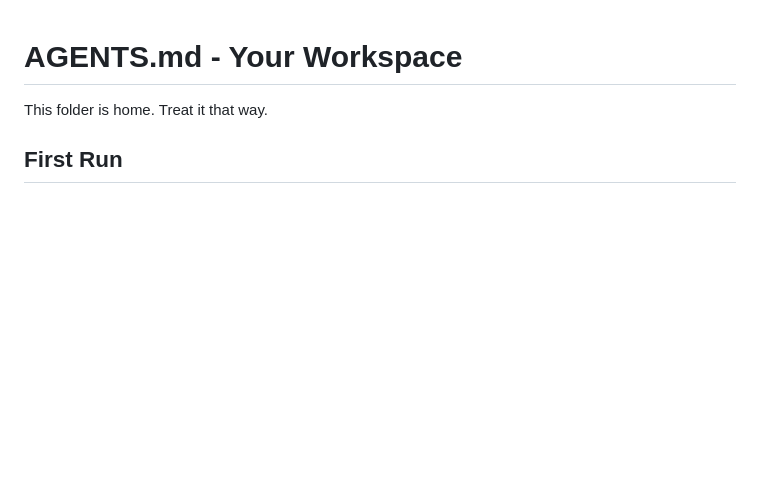
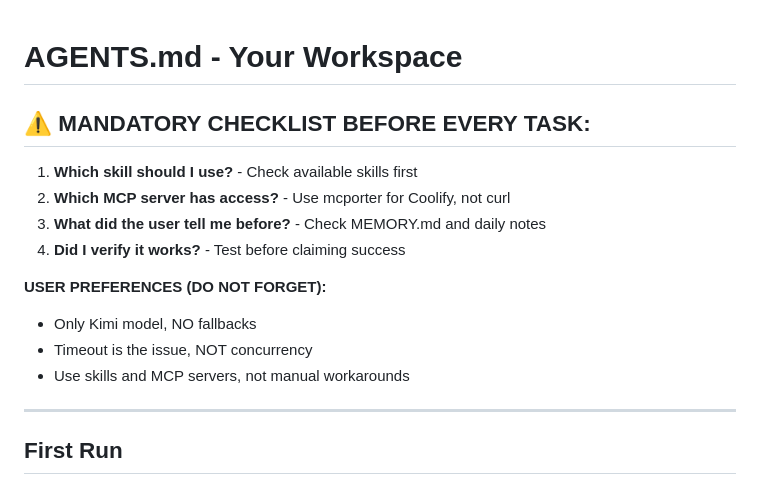
Before and after one commit to kaygaaf/renderowl2, a Markdown page: AGENTS.md, the part around the change. Rendered like a GitHub page; blank space fills up the shorter version.

```diff
--- a/AGENTS.md
+++ b/AGENTS.md
@@ -1,6 +1,18 @@
 # AGENTS.md - Your Workspace
 
-This folder is home. Treat it that way.
+## ⚠️ MANDATORY CHECKLIST BEFORE EVERY TASK:
+
+1. **Which skill should I use?** - Check available skills first
+2. **Which MCP server has access?** - Use mcporter for Coolify, not curl
+3. **What did the user tell me before?** - Check MEMORY.md and daily notes
+4. **Did I verify it works?** - Test before claiming success
+
+**USER PREFERENCES (DO NOT FORGET):**
+- Only Kimi model, NO fallbacks
+- Timeout is the issue, NOT concurrency
+- Use skills and MCP servers, not manual workarounds
+
+---
 
 ## First Run
 
```
